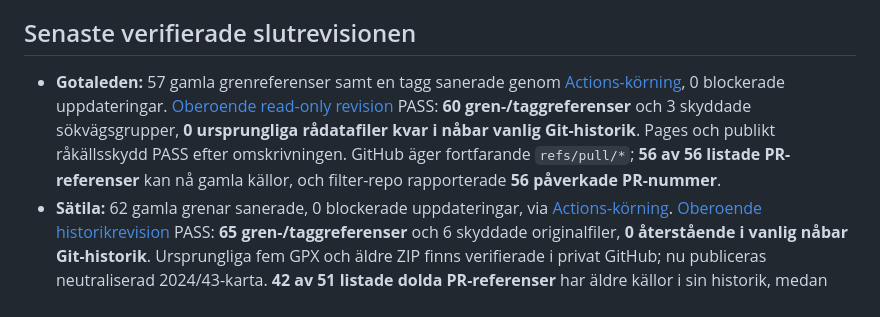
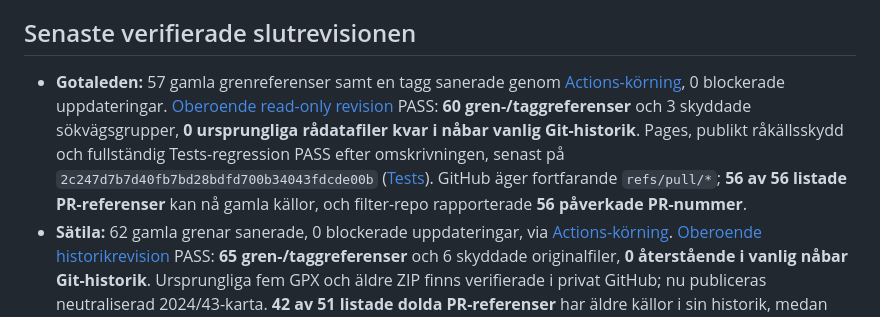
Before and after one commit to Stayinhealthyrunning/Stayinhealthyrunning.github.io, a Markdown page: governance/GDPR_STATUS_2026-10-14.md, the part around the change. Rendered like a GitHub page.

Commit message:
docs(gdpr): note full post-purge Gotaleden Tests PASS

```diff
--- a/governance/GDPR_STATUS_2026-10-14.md
+++ b/governance/GDPR_STATUS_2026-10-14.md
@@ -6,7 +6,7 @@ Detta dokument är en levande lägesuppdatering och ersätter **inte** historisk
 
 ## Senaste verifierade slutrevisionen
 
-- **Gotaleden:** 57 gamla grenreferenser samt en tagg sanerade genom [Actions-körning](https://github.com/Stayinhealthyrunning/gotaleden-splits/actions/runs/38544427997), 0 blockerade uppdateringar. [Oberoende read-only revision](https://github.com/Stayinhealthyrunning/gotaleden-splits/actions/runs/38551365239) PASS: **60 gren-/taggreferenser** och 3 skyddade sökvägsgrupper, **0 ursprungliga rådatafiler kvar i nåbar vanlig Git-historik**. Pages och publikt råkällsskydd PASS efter omskrivningen. GitHub äger fortfarande `refs/pull/*`; **56 av 56 listade PR-referenser** kan nå gamla källor, och filter-repo rapporterade **56 påverkade PR-nummer**.
+- **Gotaleden:** 57 gamla grenreferenser samt en tagg sanerade genom [Actions-körning](https://github.com/Stayinhealthyrunning/gotaleden-splits/actions/runs/38544427997), 0 blockerade uppdateringar. [Oberoende read-only revision](https://github.com/Stayinhealthyrunning/gotaleden-splits/actions/runs/38551365239) PASS: **60 gren-/taggreferenser** och 3 skyddade sökvägsgrupper, **0 ursprungliga rådatafiler kvar i nåbar vanlig Git-historik**. Pages, publikt råkällsskydd och fullständig Tests-regression PASS efter omskrivningen, senast på `2c247d7b7d40fb7bd28bdfd700b34043fdcde00b` ([Tests](https://github.com/Stayinhealthyrunning/gotaleden-splits/actions/runs/38551734626)). GitHub äger fortfarande `refs/pull/*`; **56 av 56 listade PR-referenser** kan nå gamla källor, och filter-repo rapporterade **56 påverkade PR-nummer**.
 - **Sätila:** 62 gamla grenar sanerade, 0 blockerade uppdateringar, via [Actions-körning](https://github.com/Stayinhealthyrunning/satila-splits/actions/runs/38544571242). [Oberoende historikrevision](https://github.com/Stayinhealthyrunning/satila-splits/actions/runs/38551372706) PASS: **65 gren-/taggreferenser** och 6 skyddade originalfiler, **0 återstående i vanlig nåbar Git-historik**. Ursprungliga fem GPX och äldre ZIP finns verifierade i privat GitHub; nu publiceras neutraliserad 2024/43-karta. **42 av 51 listade dolda PR-referenser** har äldre källor i sin historik, medan filter-repo rapporterar **51 påverkade PR-nummer** efter full omskrivning (PR-numret kan påverkas även när vald råkälla inte förekommer direkt i PR:ens aktuella diff).
 - **Privat lagring:** Windows Actions-verifiering av 60 källfiler inklusive fem GPX, ZIP och övriga original: [PASS](https://github.com/Stayinhealthyrunning/loppanalys-private-data/actions/runs/38542503989). Det privata GitHub-arkivet uppfyller vårt beslutade behov av återläsning. Fristående offsite-backup är rekommenderad för dataresiliens, inte en verifierad obligatorisk GDPR-åtgärd.
 - **Återstående plattformsåtgärd:** GitHubs supportprocess behöver ta bort/avreferera gamla PR-referenser, köra server-GC och rensa cacher. Underlaget och färdiga två Support-ärenden finns i [privat arbetsorder](https://github.com/Stayinhealthyrunning/loppanalys-private-data/blob/main/docs/GITHUB_SUPPORT_PR_CACHE_CLEANUP_2026-10-14.md). **Inget Support-ärende är bekräftat inskickat ännu.**
```
